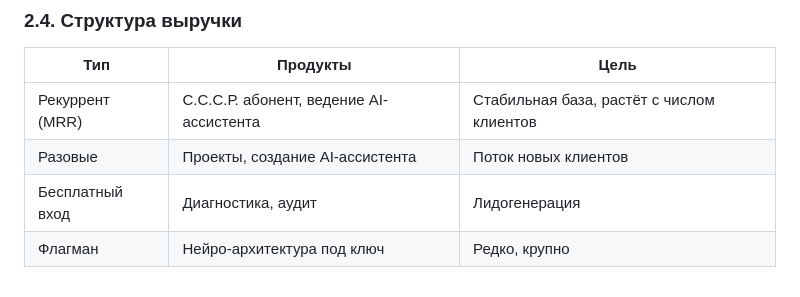
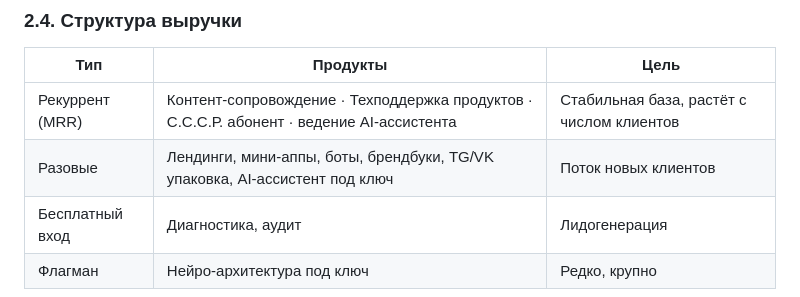
Before and after one commit to vibeideicod-cmd/my-architecture, a Markdown page: inna/architecture.md, the part around the change. Rendered like a GitHub page.

Commit message:
docs(architecture): обновляем 2.4 — расширяем структуру выручки
Рекуррент: добавляем все 4 подписных продукта из product-line.md.
Разовые: конкретизируем вместо «проекты» — лендинги, мини-аппы, боты,
брендбуки, TG/VK упаковка, AI-ассистент под ключ.

Co-Authored-By: Claude Sonnet 4.6 <noreply@anthropic.com>

```diff
--- a/inna/architecture.md
+++ b/inna/architecture.md
@@ -257,8 +257,8 @@
 
 | Тип | Продукты | Цель |
 |---|---|---|
-| Рекуррент (MRR) | С.С.С.Р. абонент, ведение AI-ассистента | Стабильная база, растёт с числом клиентов |
-| Разовые | Проекты, создание AI-ассистента | Поток новых клиентов |
+| Рекуррент (MRR) | Контент-сопровождение · Техподдержка продуктов · С.С.С.Р. абонент · ведение AI-ассистента | Стабильная база, растёт с числом клиентов |
+| Разовые | Лендинги, мини-аппы, боты, брендбуки, TG/VK упаковка, AI-ассистент под ключ | Поток новых клиентов |
 | Бесплатный вход | Диагностика, аудит | Лидогенерация |
 | Флагман | Нейро-архитектура под ключ | Редко, крупно |
 
```
